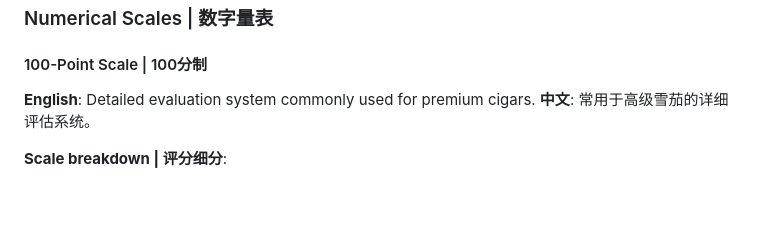
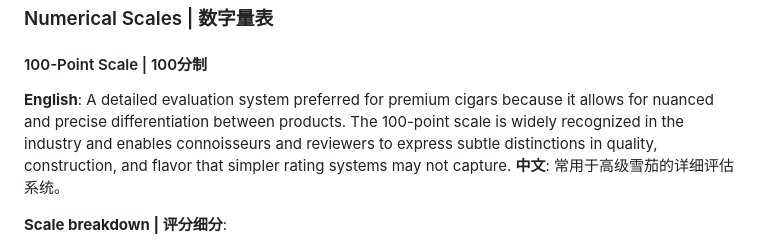
Before and after one commit to xianyu564/tobacco-notes, a Markdown page: wiki/Terminology-Descriptors.md, the part around the change. Drawn GitHub-style; blank space fills up the shorter version.

Commit message:
Apply suggestion from @Copilot
Co-authored-by: Copilot <175728472+Copilot@users.noreply.github.com>

```diff
--- a/wiki/Terminology-Descriptors.md
+++ b/wiki/Terminology-Descriptors.md
@@ -612,7 +612,7 @@
 ### Numerical Scales | 数字量表
 
 #### 100-Point Scale | 100分制
-**English**: Detailed evaluation system commonly used for premium cigars.
+**English**: A detailed evaluation system preferred for premium cigars because it allows for nuanced and precise differentiation between products. The 100-point scale is widely recognized in the industry and enables connoisseurs and reviewers to express subtle distinctions in quality, construction, and flavor that simpler rating systems may not capture.
 **中文**: 常用于高级雪茄的详细评估系统。
 
 **Scale breakdown | 评分细分**:
```
